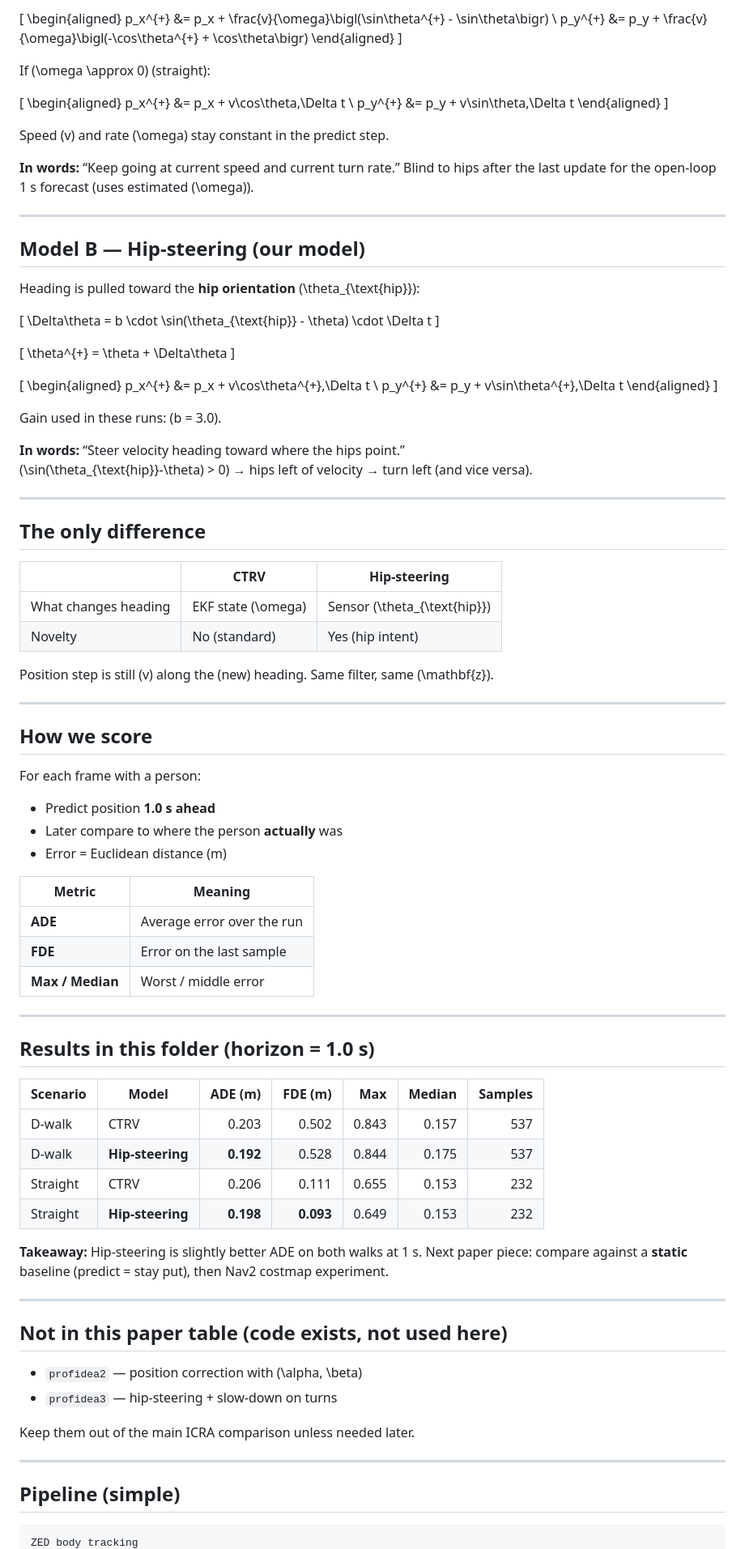
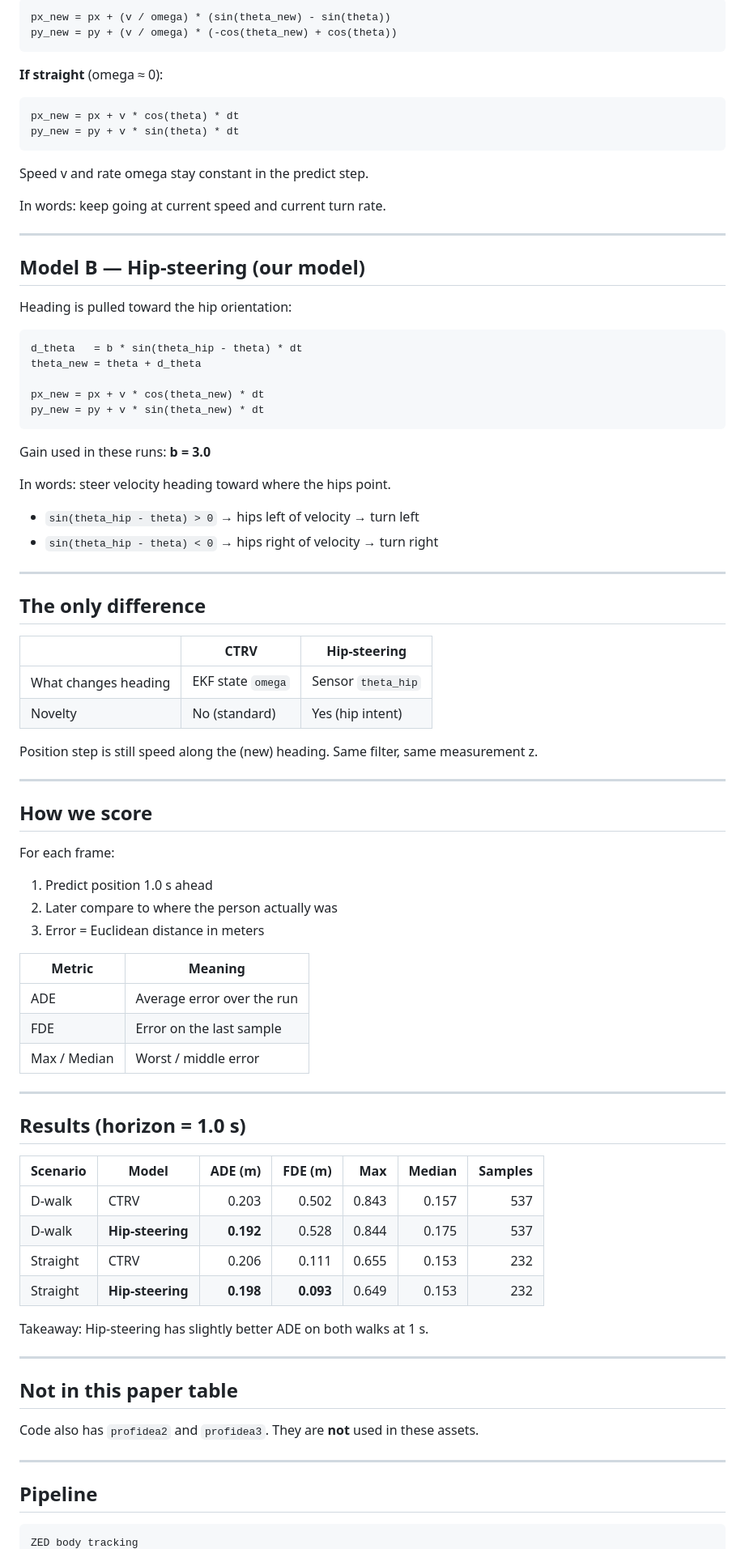
Before and after one commit to bagherhasani/PaperIcra, a Markdown page: zed-prediction/icra-paper-assets/README.md, the part around one of its changes. Shown at 81% size. GitHub-like rendering.

Commit message:
readme added into the icra asset paper 2

````diff
--- a/zed-prediction/icra-paper-assets/README.md
+++ b/zed-prediction/icra-paper-assets/README.md
@@ -88,49 +90,40 @@ If \(|\omega|\) is large enough (turning):
 
-\[
-\begin{aligned}
-p_x^{+} &= p_x + \frac{v}{\omega}\bigl(\sin\theta^{+} - \sin\theta\bigr) \\
-p_y^{+} &= p_y + \frac{v}{\omega}\bigl(-\cos\theta^{+} + \cos\theta\bigr)
-\end{aligned}
-\]
+```
+px_new = px + (v / omega) * (sin(theta_new) - sin(theta))
+py_new = py + (v / omega) * (-cos(theta_new) + cos(theta))
+```
 
-If \(\omega \approx 0\) (straight):
+**If straight** (omega ≈ 0):
 
-\[
-\begin{aligned}
-p_x^{+} &= p_x + v\cos\theta\,\Delta t \\
-p_y^{+} &= p_y + v\sin\theta\,\Delta t
-\end{aligned}
-\]
+```
+px_new = px + v * cos(theta) * dt
+py_new = py + v * sin(theta) * dt
+```
 
-Speed \(v\) and rate \(\omega\) stay constant in the predict step.
+Speed v and rate omega stay constant in the predict step.
 
-**In words:** “Keep going at current speed and current turn rate.” Blind to hips after the last update for the open-loop 1 s forecast (uses estimated \(\omega\)).
+In words: keep going at current speed and current turn rate.
 
 ---
 
 ## Model B — Hip-steering (our model)
 
-Heading is pulled toward the **hip orientation** \(\theta_{\text{hip}}\):
+Heading is pulled toward the hip orientation:
 
-\[
-\Delta\theta = b \cdot \sin(\theta_{\text{hip}} - \theta) \cdot \Delta t
-\]
+```
+d_theta   = b * sin(theta_hip - theta) * dt
+theta_new = theta + d_theta
 
-\[
-\theta^{+} = \theta + \Delta\theta
-\]
+px_new = px + v * cos(theta_new) * dt
+py_new = py + v * sin(theta_new) * dt
+```
 
-\[
-\begin{aligned}
-p_x^{+} &= p_x + v\cos\theta^{+}\,\Delta t \\
-p_y^{+} &= p_y + v\sin\theta^{+}\,\Delta t
-\end{aligned}
-\]
+Gain used in these runs: **b = 3.0**
 
-Gain used in these runs: \(b = 3.0\).
+In words: steer velocity heading toward where the hips point.
 
-**In words:** “Steer velocity heading toward where the hips point.”
-\(\sin(\theta_{\text{hip}}-\theta) > 0\) → hips left of velocity → turn left (and vice versa).
+- `sin(theta_hip - theta) > 0` → hips left of velocity → turn left
+- `sin(theta_hip - theta) < 0` → hips right of velocity → turn right
 
 ---
 
@@ -138,30 +131,30 @@ Gain used in these runs: \(b = 3.0\).
 
 | | CTRV | Hip-steering |
 |---|---|---|
-| What changes heading | EKF state \(\omega\) | Sensor \(\theta_{\text{hip}}\) |
+| What changes heading | EKF state `omega` | Sensor `theta_hip` |
 | Novelty | No (standard) | Yes (hip intent) |
 
-Position step is still \(v\) along the (new) heading. Same filter, same \(\mathbf{z}\).
+Position step is still speed along the (new) heading. Same filter, same measurement z.
 
 ---
 
 ## How we score
 
-For each frame with a person:
+For each frame:
 
-- Predict position **1.0 s ahead**
-- Later compare to where the person **actually** was
-- Error = Euclidean distance (m)
+1. Predict position 1.0 s ahead
+2. Later compare to where the person actually was
+3. Error = Euclidean distance in meters
 
 | Metric | Meaning |
 |--------|---------|
-| **ADE** | Average error over the run |
-| **FDE** | Error on the last sample |
-| **Max / Median** | Worst / middle error |
+| ADE | Average error over the run |
+| FDE | Error on the last sample |
+| Max / Median | Worst / middle error |
 
 ---
 
-## Results in this folder (horizon = 1.0 s)
+## Results (horizon = 1.0 s)
 
 | Scenario | Model | ADE (m) | FDE (m) | Max | Median | Samples |
 |----------|--------|--------:|--------:|----:|-------:|--------:|
@@ -170,20 +163,17 @@ For each frame with a person:
 | Straight | CTRV | 0.206 | 0.111 | 0.655 | 0.153 | 232 |
 | Straight | **Hip-steering** | **0.198** | **0.093** | 0.649 | 0.153 | 232 |
 
-**Takeaway:** Hip-steering is slightly better ADE on both walks at 1 s. Next paper piece: compare against a **static** baseline (predict = stay put), then Nav2 costmap experiment.
+Takeaway: Hip-steering has slightly better ADE on both walks at 1 s.
 
 ---
 
-## Not in this paper table (code exists, not used here)
+## Not in this paper table
 
-- `profidea2` — position correction with \(\alpha, \beta\)
-- `profidea3` — hip-steering + slow-down on turns
-
-Keep them out of the main ICRA comparison unless needed later.
+Code also has `profidea2` and `profidea3`. They are **not** used in these assets.
 
 ---
 
-## Pipeline (simple)
+## Pipeline
 
 ```
 ZED body tracking
````
Also changed, not shown: other parts of zed-prediction/icra-paper-assets/README.md (+46 -44 lines).
